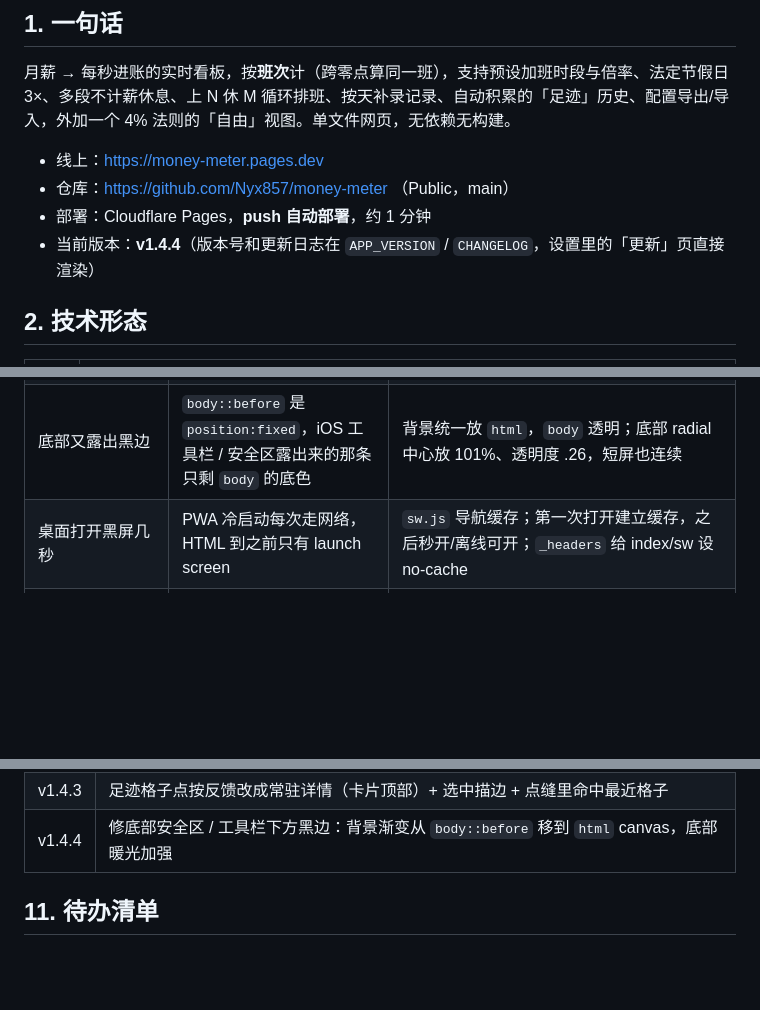
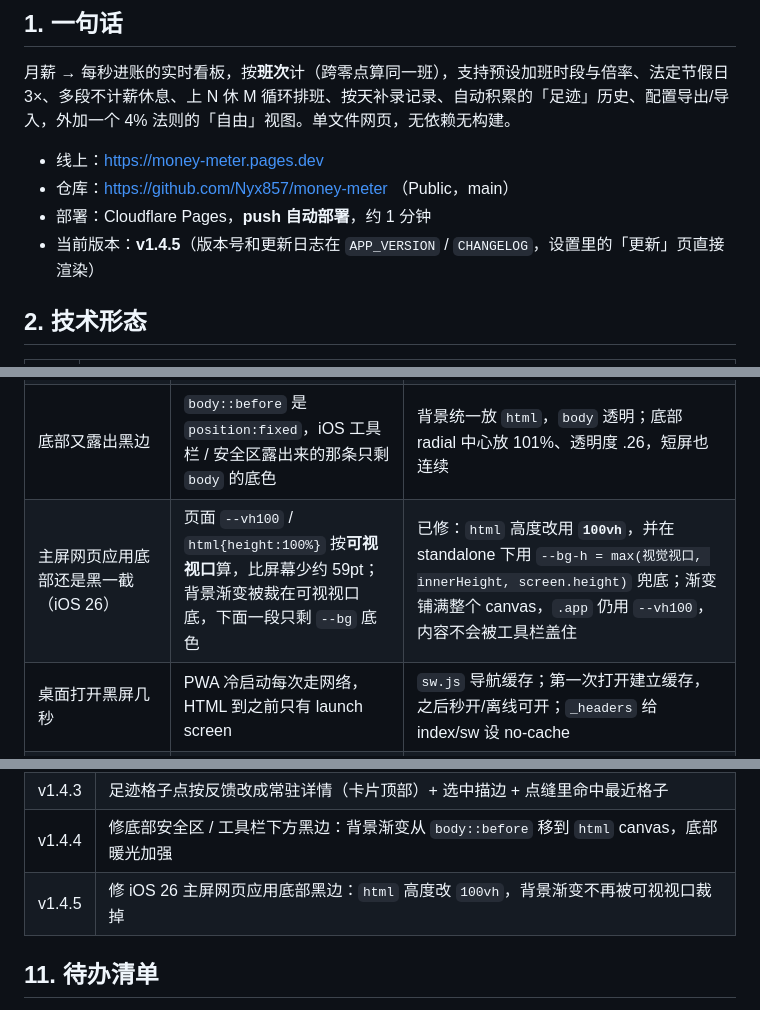
Before and after one commit to Nyx857/money-meter, a Markdown page: PROJECT.md, 3 parts joined by grey strips. Drawn GitHub-style; blank space fills up the shorter version.

Commit message:
fix: size the root background to the screen, not the iOS 26 standalone visual viewport (v1.4.5)

```diff
--- a/PROJECT.md
+++ b/PROJECT.md
@@ -11,7 +11,7 @@
 - 线上：https://money-meter.pages.dev
 - 仓库：https://github.com/Nyx857/money-meter （Public，main）
 - 部署：Cloudflare Pages，**push 自动部署**，约 1 分钟
-- 当前版本：**v1.4.4**（版本号和更新日志在 `APP_VERSION` / `CHANGELOG`，设置里的「更新」页直接渲染）
+- 当前版本：**v1.4.5**（版本号和更新日志在 `APP_VERSION` / `CHANGELOG`，设置里的「更新」页直接渲染）
 
 ## 2. 技术形态
 
@@ -193,6 +193,7 @@ curl -s https://money-meter.pages.dev/ | grep -c "<新加的标志字符串>"
 | 设置页能左右滑 | `overflow-y:auto` 隐式把 `overflow-x` 也变成 `auto`，iOS 可横向橡皮筋 | `.sheet-body` 显式 `overflow-x:hidden` + `touch-action:pan-y`；`.sheet-tabs` 同样处理 |
 | 底部安全区纯黑 | 背景 radial 在 108% 处，可视区底部只剩底色 | v1.3.5 先在 `body::before` 上补暖色渐变；v1.4.4 发现固定层盖不到 iOS 安全区，改成把渐变画在 **`html`**（canvas）上并撤掉 `body::before`，同时加强底部暖光 |
 | 底部又露出黑边 | `body::before` 是 `position:fixed`，iOS 工具栏 / 安全区露出来的那条只剩 `body` 的底色 | 背景统一放 `html`，`body` 透明；底部 radial 中心放 101%、透明度 .26，短屏也连续 |
+| 主屏网页应用底部还是黑一截（iOS 26） | 页面 `--vh100` / `html{height:100%}` 按**可视视口**算，比屏幕少约 59pt；背景渐变被裁在可视视口底，下面一段只剩 `--bg` 底色 | 已修：`html` 高度改用 **`100vh`**，并在 standalone 下用 `--bg-h = max(视觉视口, innerHeight, screen.height)` 兜底；渐变铺满整个 canvas，`.app` 仍用 `--vh100`，内容不会被工具栏盖住 |
 | 桌面打开黑屏几秒 | PWA 冷启动每次走网络，HTML 到之前只有 launch screen | `sw.js` 导航缓存；第一次打开建立缓存，之后秒开/离线可开；`_headers` 给 index/sw 设 no-cache |
 | iOS PWA「打不开网页」 | 缓存了 Cloudflare 的 `Content-Encoding: br` 响应，Safari 回放时解码失败 | 写缓存前用 `cleanResponse()` 剥掉编码头；导航失败绝不用 `Response.error()` |
 | SW 更新被旧缓存挡住 | 缓存优先导致新版晚一次打开才生效 | 导航改网络优先 + 900ms 超时，兼顾秒开与立即更新 |
@@ -229,6 +230,7 @@ curl -s https://money-meter.pages.dev/ | grep -c "<新加的标志字符串>"
 | v1.4.2 | 修夜班过零点后足迹实时金额停住、跨月夜班并入错月份 |
 | v1.4.3 | 足迹格子点按反馈改成常驻详情（卡片顶部）+ 选中描边 + 点缝里命中最近格子 |
 | v1.4.4 | 修底部安全区 / 工具栏下方黑边：背景渐变从 `body::before` 移到 `html` canvas，底部暖光加强 |
+| v1.4.5 | 修 iOS 26 主屏网页应用底部黑边：`html` 高度改 `100vh`，背景渐变不再被可视视口裁掉 |
 
 ## 11. 待办清单
 
```
Also changed, not shown: other parts of PROJECT.md (+1 -0 lines), README.zh.md (+1 -1 lines), shots/changelog.png, 2 other files.
